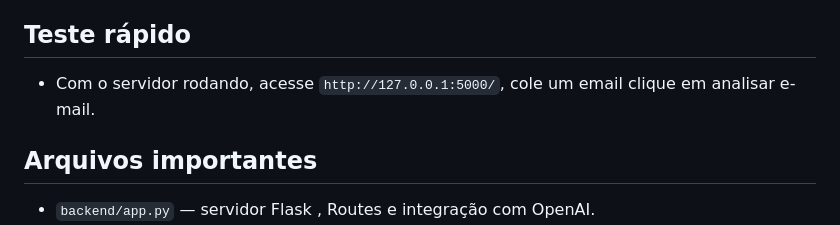
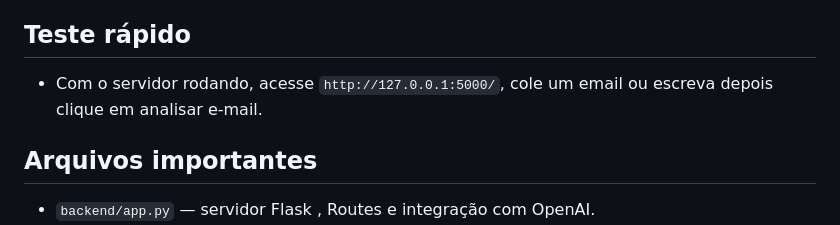
Before and after one commit to Whofelisberto/automatic-emails, a Markdown page: README.md, the part around the change. Drawn GitHub-style.

Commit message:
docs: update readme

```diff
--- a/README.md
+++ b/README.md
@@ -82,7 +82,7 @@ O servidor padrão do Flask será iniciado em `http://127.0.0.1:5000/`. Abra o n
 
 ## Teste rápido
 
-- Com o servidor rodando, acesse `http://127.0.0.1:5000/`, cole um email clique em analisar e-mail.
+- Com o servidor rodando, acesse `http://127.0.0.1:5000/`, cole um email ou escreva depois clique em analisar e-mail.
 
 ## Arquivos importantes
 
```
